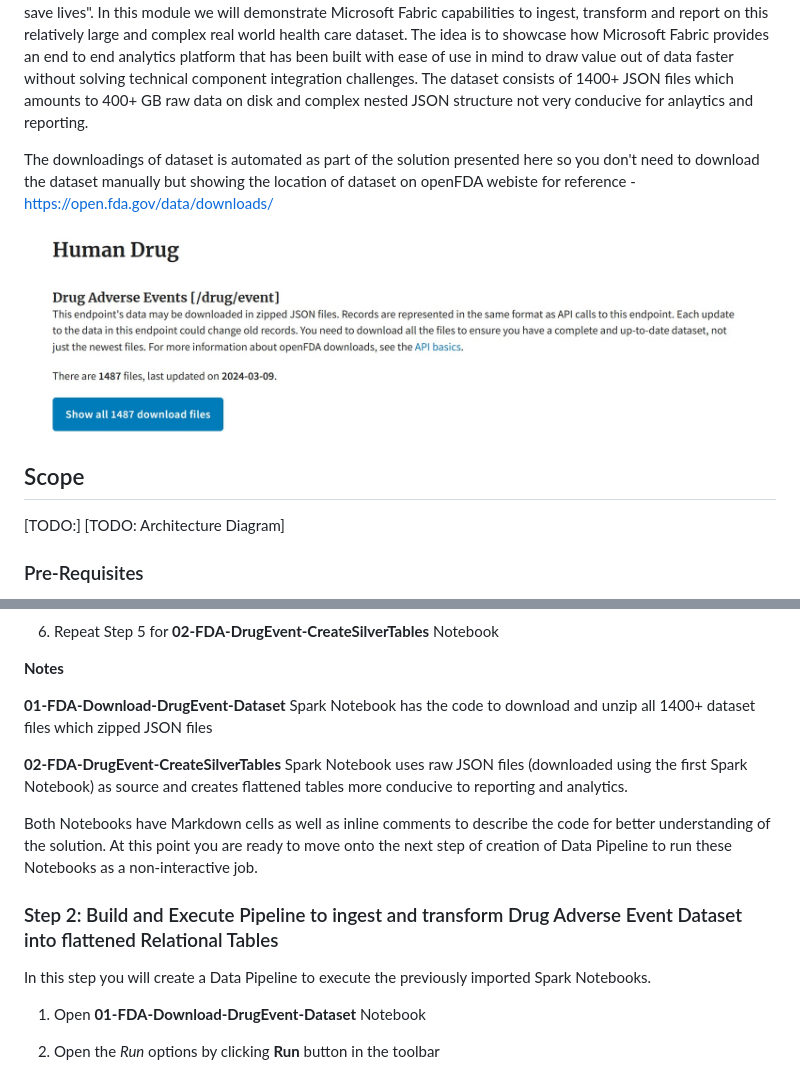
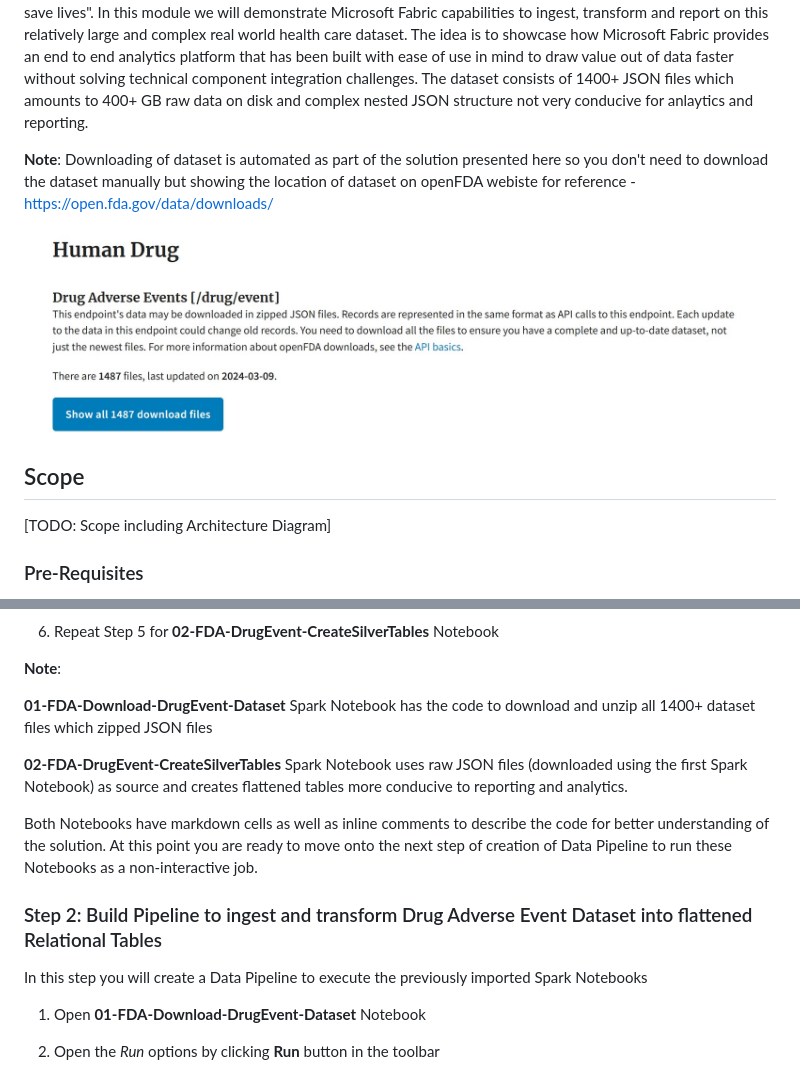
Before and after one commit to isinghrana/fabric-samples-healthcare, a Markdown page: fda-drug-adverse-event-analytics/Readme.md, 2 parts joined by grey strips. Drawn GitHub-style.

```diff
--- a/fda-drug-adverse-event-analytics/Readme.md
+++ b/fda-drug-adverse-event-analytics/Readme.md
@@ -4,13 +4,12 @@
 As part of the openFDA project FDA makes a variety of real world datasets publicly available. The goal of openFDA project as stated on [openFDA](https://open.fda.gov/about/) website is to "create easy access to public data, to create a new level of openness and accountability, to ensure the privacy and security of public FDA data, and ultimately to educate the public and save lives". In this module we will demonstrate Microsoft Fabric capabilities to ingest, transform and report on this relatively large and complex real world health care dataset. The idea is to showcase how Microsoft Fabric provides an end to end analytics platform that has been built with ease of use in mind to draw value out of data faster without solving technical component integration challenges. The dataset consists of 1400+ JSON files which amounts to 400+ GB raw data on disk and complex nested JSON structure not very conducive for anlaytics and reporting.
 
 
-The downloadings of dataset is automated as part of the solution presented here so you don't need to download the dataset manually but showing the location of dataset on openFDA webiste for reference - https://open.fda.gov/data/downloads/
+**Note**: Downloading of dataset is automated as part of the solution presented here so you don't need to download the dataset manually but showing the location of dataset on openFDA webiste for reference - https://open.fda.gov/data/downloads/
 
 ![Drug Event Dataset](./images/DrugAdverseEventDataset.jpg)
 
 ## Scope
-[TODO:]
-[TODO: Architecture Diagram]
+[TODO: Scope including Architecture Diagram]
 
 ### Pre-Requisites
 Fabric enabled Workspace is the pre-requisite to be able to setup an end to end demonstration in your own environment.
@@ -34,17 +33,17 @@ In this step you will setup Lakehouse and Notebooks for downloading dataset to F
 
 6. Repeat Step 5 for **02-FDA-DrugEvent-CreateSilverTables** Notebook
 
-**Notes**
+**Note**:
 
 **01-FDA-Download-DrugEvent-Dataset** Spark Notebook has the code to download and unzip all 1400+ dataset files which zipped JSON files
 
 **02-FDA-DrugEvent-CreateSilverTables** Spark Notebook uses raw JSON files (downloaded using the first Spark Notebook) as source and creates flattened tables more conducive to reporting and analytics.
 
-Both Notebooks have Markdown cells as well as inline comments to describe the code for better understanding of the solution. At this point you are ready to move onto the next step of creation of Data Pipeline to run these Notebooks as a non-interactive job.
+Both Notebooks have markdown cells as well as inline comments to describe the code for better understanding of the solution. At this point you are ready to move onto the next step of creation of Data Pipeline to run these Notebooks as a non-interactive job.
 
-### Step 2: Build and Execute Pipeline to ingest and transform Drug Adverse Event Dataset into flattened Relational Tables
+### Step 2: Build Pipeline to ingest and transform Drug Adverse Event Dataset into flattened Relational Tables
 
-In this step you will create a Data Pipeline to execute the previously imported Spark Notebooks.
+In this step you will create a Data Pipeline to execute the previously imported Spark Notebooks
 1. Open **01-FDA-Download-DrugEvent-Dataset** Notebook
 2. Open the *Run* options by clicking **Run** button in the toolbar
 3. Clck **Add to Pipeline** button and select **New Pipeline** option
```
Also changed, not shown: other parts of fda-drug-adverse-event-analytics/Readme.md (+6 -3 lines), fda-drug-adverse-event-analytics/images/DataPipelineCreate2b.jpg (deleted), fda-drug-adverse-event-analytics/images/DataPipelineCreate3.jpg, fda-drug-adverse-event-analytics/images/DataPipelineCreate4.jpg, fda-drug-adverse-event-analytics/images/DataPipelineCreate5.jpg (added).
